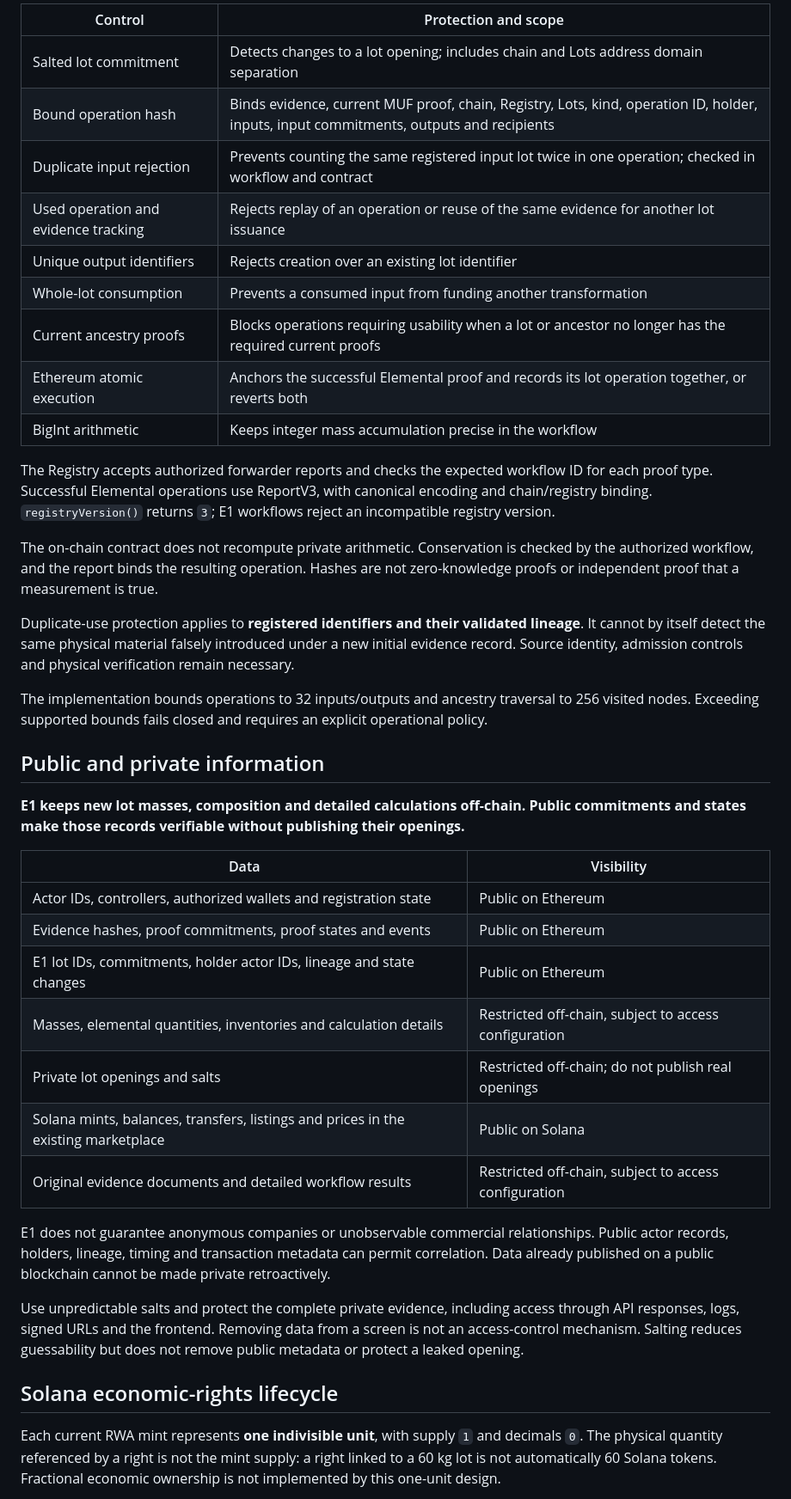
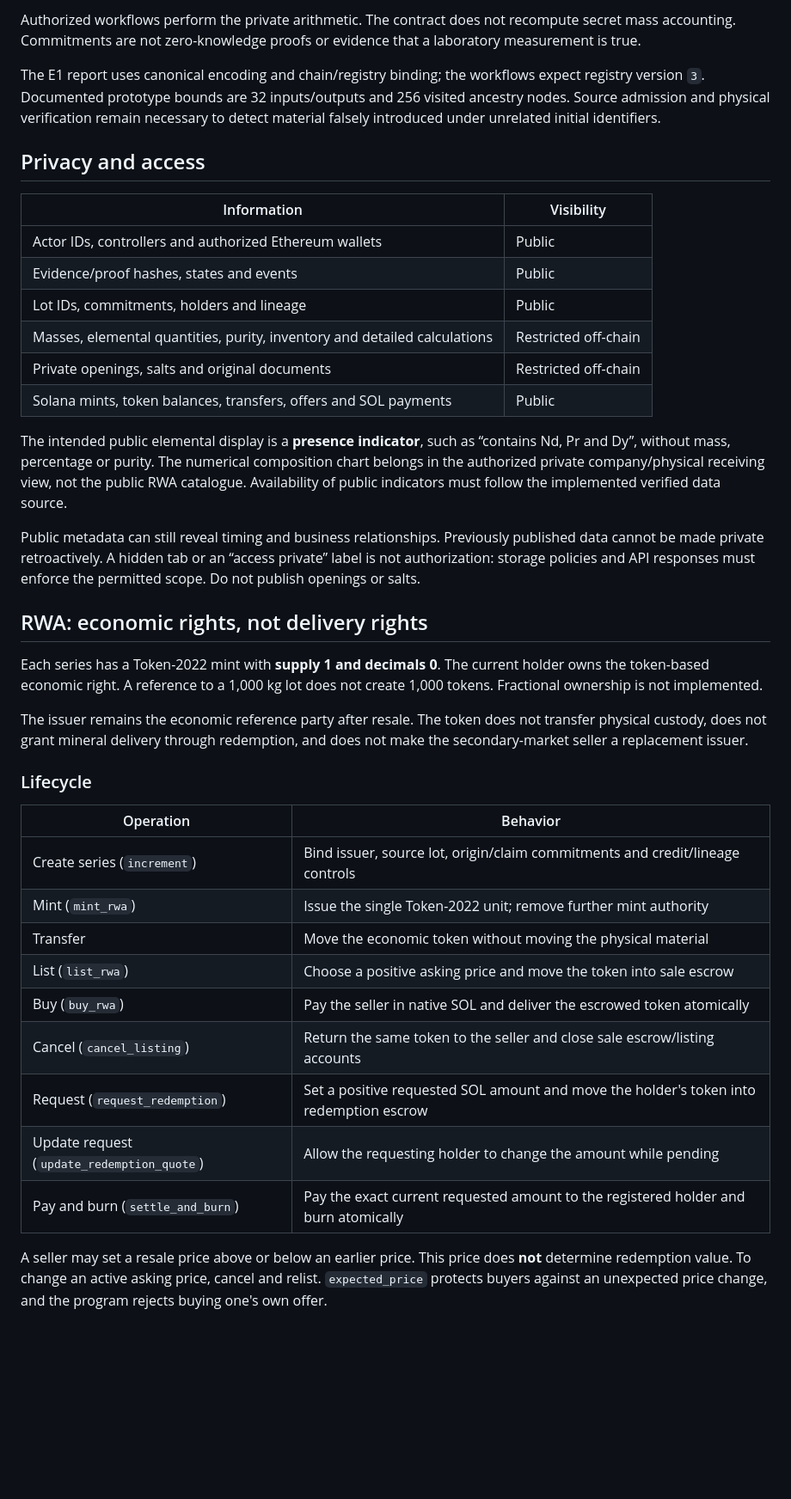
Before and after one commit to armanfm/ExplorerChem, a Markdown page: README.md, the part around one of its changes. Shown at 86% size. Rendered like a GitHub page; blank space fills up the shorter version.

```diff
--- a/README.md
+++ b/README.md
@@ -166,43 +160,42 @@ These controls have different purposes:
 
-| Control | Protection and scope |
-| --- | --- |
-| Salted lot commitment | Detects changes to a lot opening; includes chain and Lots address domain separation |
-| Bound operation hash | Binds evidence, current MUF proof, chain, Registry, Lots, kind, operation ID, holder, inputs, input commitments, outputs and recipients |
-| Duplicate input rejection | Prevents counting the same registered input lot twice in one operation; checked in workflow and contract |
-| Used operation and evidence tracking | Rejects replay of an operation or reuse of the same evidence for another lot issuance |
-| Unique output identifiers | Rejects creation over an existing lot identifier |
-| Whole-lot consumption | Prevents a consumed input from funding another transformation |
-| Current ancestry proofs | Blocks operations requiring usability when a lot or ancestor no longer has the required current proofs |
-| Ethereum atomic execution | Anchors the successful Elemental proof and records its lot operation together, or reverts both |
-| BigInt arithmetic | Keeps integer mass accumulation precise in the workflow |
+Authorized workflows perform the private arithmetic. The contract does not recompute secret mass accounting. Commitments are not zero-knowledge proofs or evidence that a laboratory measurement is true.
 
-The Registry accepts authorized forwarder reports and checks the expected workflow ID for each proof type. Successful Elemental operations use ReportV3, with canonical encoding and chain/registry binding. `registryVersion()` returns `3`; E1 workflows reject an incompatible registry version.
+The E1 report uses canonical encoding and chain/registry binding; the workflows expect registry version `3`. Documented prototype bounds are 32 inputs/outputs and 256 visited ancestry nodes. Source admission and physical verification remain necessary to detect material falsely introduced under unrelated initial identifiers.
 
-The on-chain contract does not recompute private arithmetic. Conservation is checked by the authorized workflow, and the report binds the resulting operation. Hashes are not zero-knowledge proofs or independent proof that a measurement is true.
+## Privacy and access
 
-Duplicate-use protection applies to **registered identifiers and their validated lineage**. It cannot by itself detect the same physical material falsely introduced under a new initial evidence record. Source identity, admission controls and physical verification remain necessary.
+| Information | Visibility |
+|---|---|
+| Actor IDs, controllers and authorized Ethereum wallets | Public |
+| Evidence/proof hashes, states and events | Public |
+| Lot IDs, commitments, holders and lineage | Public |
+| Masses, elemental quantities, purity, inventory and detailed calculations | Restricted off-chain |
+| Private openings, salts and original documents | Restricted off-chain |
+| Solana mints, token balances, transfers, offers and SOL payments | Public |
 
-The implementation bounds operations to 32 inputs/outputs and ancestry traversal to 256 visited nodes. Exceeding supported bounds fails closed and requires an explicit operational policy.
+The intended public elemental display is a **presence indicator**, such as “contains Nd, Pr and Dy”, without mass, percentage or purity. The numerical composition chart belongs in the authorized private company/physical receiving view, not the public RWA catalogue. Availability of public indicators must follow the implemented verified data source.
 
-## Public and private information
+Public metadata can still reveal timing and business relationships. Previously published data cannot be made private retroactively. A hidden tab or an “access private” label is not authorization: storage policies and API responses must enforce the permitted scope. Do not publish openings or salts.
 
-**E1 keeps new lot masses, composition and detailed calculations off-chain. Public commitments and states make those records verifiable without publishing their openings.**
+## RWA: economic rights, not delivery rights
 
-| Data | Visibility |
-| --- | --- |
-| Actor IDs, controllers, authorized wallets and registration state | Public on Ethereum |
-| Evidence hashes, proof commitments, proof states and events | Public on Ethereum |
-| E1 lot IDs, commitments, holder actor IDs, lineage and state changes | Public on Ethereum |
-| Masses, elemental quantities, inventories and calculation details | Restricted off-chain, subject to access configuration |
-| Private lot openings and salts | Restricted off-chain; do not publish real openings |
-| Solana mints, balances, transfers, listings and prices in the existing marketplace | Public on Solana |
-| Original evidence documents and detailed workflow results | Restricted off-chain, subject to access configuration |
+Each series has a Token-2022 mint with **supply 1 and decimals 0**. The current holder owns the token-based economic right. A reference to a 1,000 kg lot does not create 1,000 tokens. Fractional ownership is not implemented.
 
-E1 does not guarantee anonymous companies or unobservable commercial relationships. Public actor records, holders, lineage, timing and transaction metadata can permit correlation. Data already published on a public blockchain cannot be made private retroactively.
+The issuer remains the economic reference party after resale. The token does not transfer physical custody, does not grant mineral delivery through redemption, and does not make the secondary-market seller a replacement issuer.
 
-Use unpredictable salts and protect the complete private evidence, including access through API responses, logs, signed URLs and the frontend. Removing data from a screen is not an access-control mechanism. Salting reduces guessability but does not remove public metadata or protect a leaked opening.
+### Lifecycle
 
-## Solana economic-rights lifecycle
+| Operation | Behavior |
+|---|---|
+| Create series (`increment`) | Bind issuer, source lot, origin/claim commitments and credit/lineage controls |
+| Mint (`mint_rwa`) | Issue the single Token-2022 unit; remove further mint authority |
+| Transfer | Move the economic token without moving the physical material |
+| List (`list_rwa`) | Choose a positive asking price and move the token into sale escrow |
+| Buy (`buy_rwa`) | Pay the seller in native SOL and deliver the escrowed token atomically |
+| Cancel (`cancel_listing`) | Return the same token to the seller and close sale escrow/listing accounts |
+| Request (`request_redemption`) | Set a positive requested SOL amount and move the holder's token into redemption escrow |
+| Update request (`update_redemption_quote`) | Allow the requesting holder to change the amount while pending |
+| Pay and burn (`settle_and_burn`) | Pay the exact current requested amount to the registered holder and burn atomically |
 
-Each current RWA mint represents **one indivisible unit**, with supply `1` and decimals `0`. The physical quantity referenced by a right is not the mint supply: a right linked to a 60 kg lot is not automatically 60 Solana tokens. Fractional economic ownership is not implemented by this one-unit design.
+A seller may set a resale price above or below an earlier price. This price does **not** determine redemption value. To change an active asking price, cancel and relist. `expected_price` protects buyers against an unexpected price change, and the program rejects buying one's own offer.
 
```
Also changed, not shown: other parts of README.md (+180 -168 lines).
